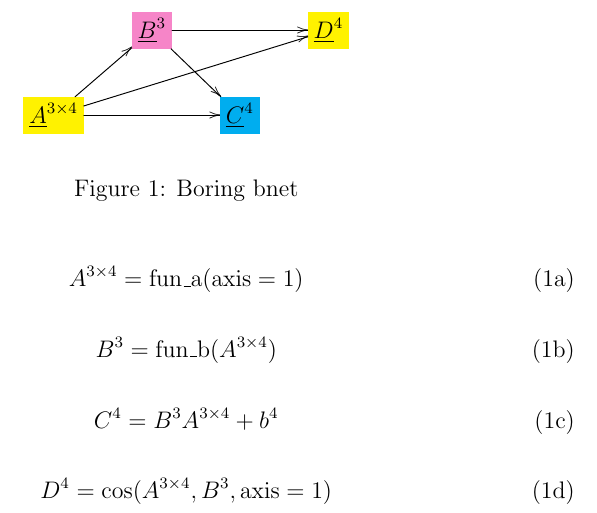
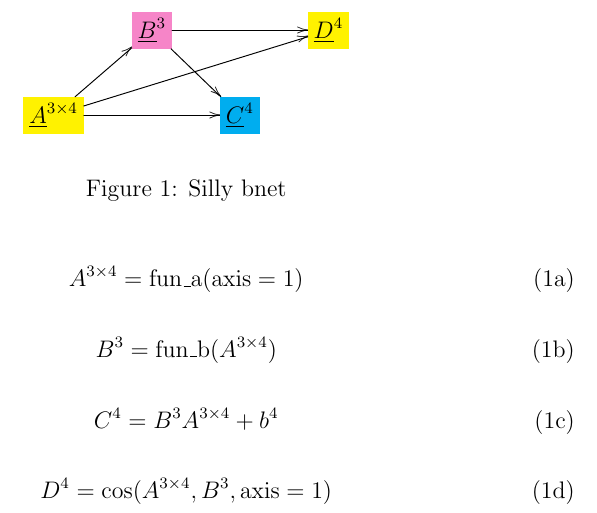
Before and after one commit to rrtucci/texnn, a LaTeX problem sheet (example1.tex): part of the page, cut so that both start at the same text. Compiled offline with pdfLaTeX.

Commit message:
First Commit

```diff
--- a/example1.tex
+++ b/example1.tex
@@ -11,29 +11,29 @@ $$\xymatrix{
 \\
 *+[F*:yellow]{\underline{A}^{3\times  4}}\ar[ur]\ar[rr]\ar[urrr]&&*+[F*:cyan]{\underline{C}^{4}}&
 }$$
-\caption{Boring bnet}
-\label{fig-boring}
+\caption{Silly bnet}
+\label{fig-silly}
 \end{figure}
 
 \begin{subequations}
 \begin{equation}
 A^{3\times  4} = {\rm fun\_a}({\rm axis=1})
-\label{eq-A-fun-boring-bnet}
+\label{eq-A-fun-silly-bnet}
 \end{equation}
 
 \begin{equation}
 B^{3} = {\rm fun\_b}(A^{3\times  4})
-\label{eq-B-fun-boring-bnet}
+\label{eq-B-fun-silly-bnet}
 \end{equation}
 
 \begin{equation}
 C^{4} = B^{3}A^{3\times  4}+b^4
-\label{eq-C-fun-boring-bnet}
+\label{eq-C-fun-silly-bnet}
 \end{equation}
 
 \begin{equation}
 D^{4} = {\rm cos}(A^{3\times  4},B^{3},{\rm axis=1})
-\label{eq-D-fun-boring-bnet}
+\label{eq-D-fun-silly-bnet}
 \end{equation}
 
 \end{subequations}
```
Also changed, not shown: 1 other file.
